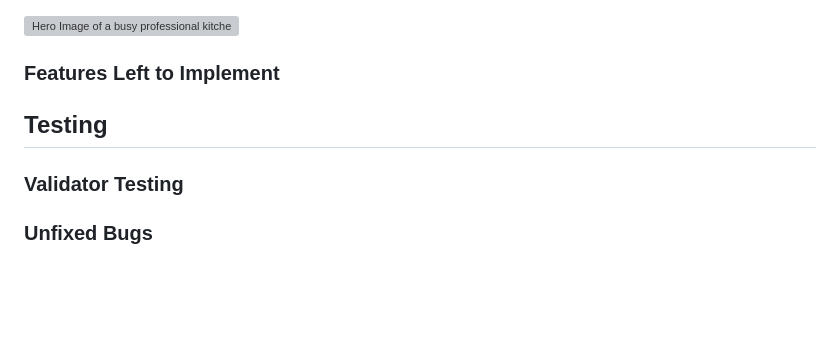
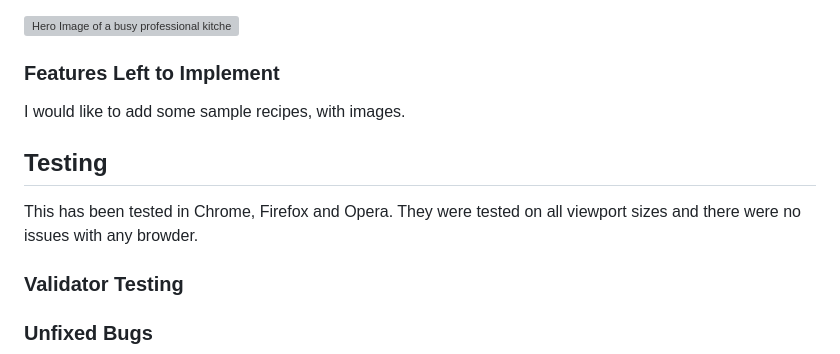
Before and after one commit to BwhelanKK/Cook4One, a Markdown page: README.md, the part around the change. Rendered like a GitHub page; blank space fills up the shorter version; grey boxes are pictures that could not be loaded.

Commit message:
Docs:Update readme file

```diff
--- a/README.md
+++ b/README.md
@@ -21,7 +21,10 @@ Cook4One was created as a landing page for a cookery course targeted at people t
 
 ### Features Left to Implement
 
+I would like to add some sample recipes, with images.
+
 ## Testing
+This has been tested in Chrome, Firefox and Opera. They were tested on all viewport sizes and there were no issues with any browder.
 
 ### Validator Testing
 
```
